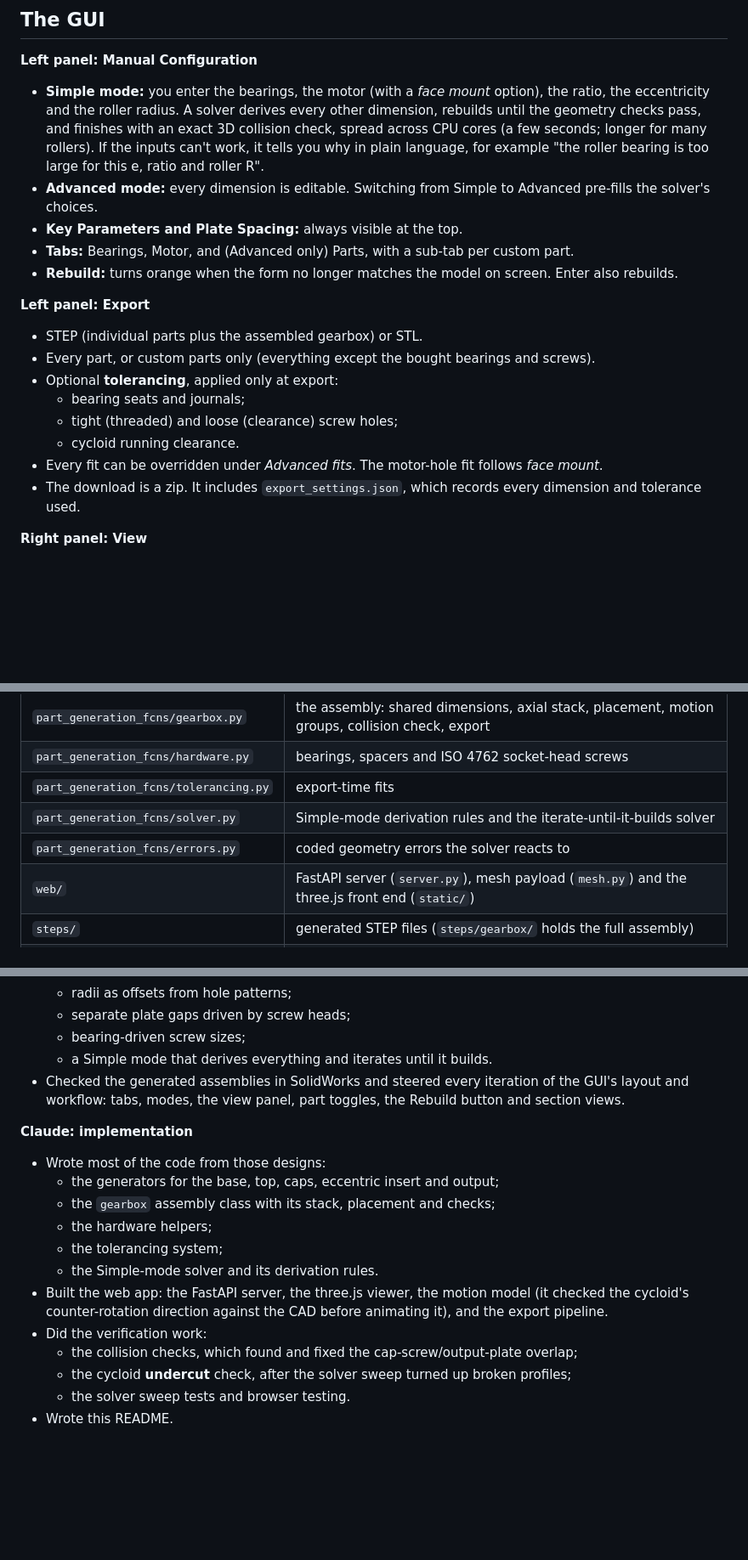
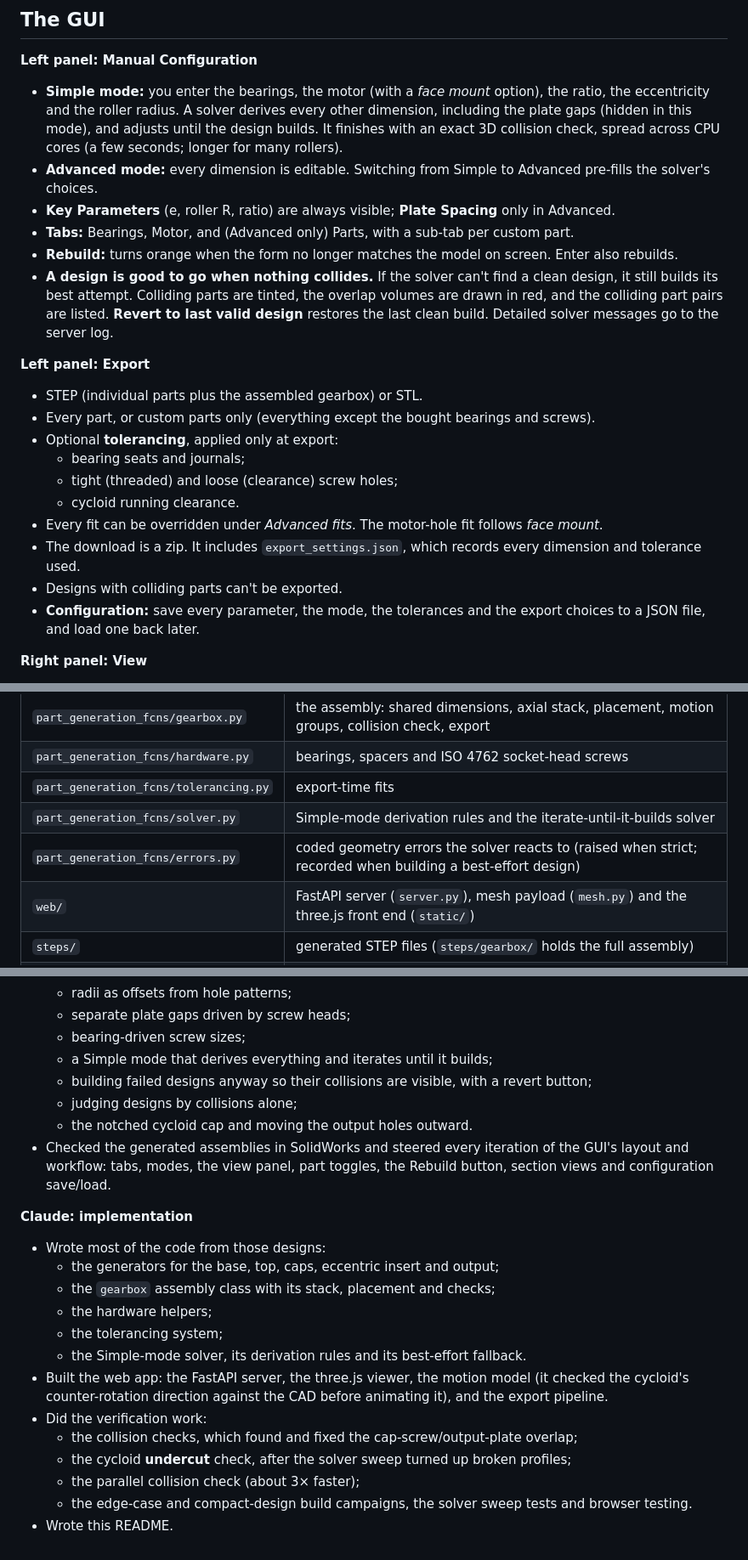
Before and after one commit to GreyBeard-Engineering/CRAP, a Markdown page: README.md, 3 parts joined by grey strips. Shown at 85% size. Rendered like a GitHub page; blank space fills up the shorter version.

Commit message:
README: best-effort builds, collision-only validity, config save/load, cap rule
Co-Authored-By: Claude Opus 5.5 <noreply@anthropic.com>

```diff
--- a/README.md
+++ b/README.md
@@ -20,11 +20,12 @@ The GUI opens at <http://127.0.0.1:8000>.
 ## The GUI
 
 **Left panel: Manual Configuration**
-- **Simple mode:** you enter the bearings, the motor (with a *face mount* option), the ratio, the eccentricity and the roller radius. A solver derives every other dimension, rebuilds until the geometry checks pass, and finishes with an exact 3D collision check, spread across CPU cores (a few seconds; longer for many rollers). If the inputs can't work, it tells you why in plain language, for example "the roller bearing is too large for this e, ratio and roller R".
+- **Simple mode:** you enter the bearings, the motor (with a *face mount* option), the ratio, the eccentricity and the roller radius. A solver derives every other dimension, including the plate gaps (hidden in this mode), and adjusts until the design builds. It finishes with an exact 3D collision check, spread across CPU cores (a few seconds; longer for many rollers).
 - **Advanced mode:** every dimension is editable. Switching from Simple to Advanced pre-fills the solver's choices.
-- **Key Parameters and Plate Spacing:** always visible at the top.
+- **Key Parameters** (e, roller R, ratio) are always visible; **Plate Spacing** only in Advanced.
 - **Tabs:** Bearings, Motor, and (Advanced only) Parts, with a sub-tab per custom part.
 - **Rebuild:** turns orange when the form no longer matches the model on screen. Enter also rebuilds.
+- **A design is good to go when nothing collides.** If the solver can't find a clean design, it still builds its best attempt. Colliding parts are tinted, the overlap volumes are drawn in red, and the colliding part pairs are listed. **Revert to last valid design** restores the last clean build. Detailed solver messages go to the server log.
 
 **Left panel: Export**
 - STEP (individual parts plus the assembled gearbox) or STL.
@@ -35,6 +36,8 @@ The GUI opens at <http://127.0.0.1:8000>.
   - cycloid running clearance.
 - Every fit can be overridden under *Advanced fits*. The motor-hole fit follows *face mount*.
 - The download is a zip. It includes `export_settings.json`, which records every dimension and tolerance used.
+- Designs with colliding parts can't be exported.
+- **Configuration:** save every parameter, the mode, the tolerances and the export choices to a JSON file, and load one back later.
 
 **Right panel: View**
 - X / Y / Z / home camera views.
@@ -68,7 +71,7 @@ res.gearbox.export("out", tolerancing(enabled=True, **DEFAULT_MAGNITUDES), fmt="
 | `part_generation_fcns/hardware.py` | bearings, spacers and ISO 4762 socket-head screws |
 | `part_generation_fcns/tolerancing.py` | export-time fits |
 | `part_generation_fcns/solver.py` | Simple-mode derivation rules and the iterate-until-it-builds solver |
-| `part_generation_fcns/errors.py` | coded geometry errors the solver reacts to |
+| `part_generation_fcns/errors.py` | coded geometry errors the solver reacts to (raised when strict; recorded when building a best-effort design) |
 | `web/` | FastAPI server (`server.py`), mesh payload (`mesh.py`) and the three.js front end (`static/`) |
 | `steps/` | generated STEP files (`steps/gearbox/` holds the full assembly) |
 | `test_cycloid.py`, `test_solver.py` | checks; `python test_solver.py --full` runs the exact collision check on every case in the sweep |
@@ -114,8 +122,11 @@ CRAP was built in a long back-and-forth between **Dash** and **Claude** (Anthrop
   - radii as offsets from hole patterns;
   - separate plate gaps driven by screw heads;
   - bearing-driven screw sizes;
-  - a Simple mode that derives everything and iterates until it builds.
-- Checked the generated assemblies in SolidWorks and steered every iteration of the GUI's layout and workflow: tabs, modes, the view panel, part toggles, the Rebuild button and section views.
+  - a Simple mode that derives everything and iterates until it builds;
+  - building failed designs anyway so their collisions are visible, with a revert button;
+  - judging designs by collisions alone;
+  - the notched cycloid cap and moving the output holes outward.
+- Checked the generated assemblies in SolidWorks and steered every iteration of the GUI's layout and workflow: tabs, modes, the view panel, part toggles, the Rebuild button, section views and configuration save/load.
 
 **Claude: implementation**
 - Wrote most of the code from those designs:
@@ -123,10 +134,11 @@ CRAP was built in a long back-and-forth between **Dash** and **Claude** (Anthrop
   - the `gearbox` assembly class with its stack, placement and checks;
   - the hardware helpers;
   - the tolerancing system;
-  - the Simple-mode solver and its derivation rules.
+  - the Simple-mode solver, its derivation rules and its best-effort fallback.
 - Built the web app: the FastAPI server, the three.js viewer, the motion model (it checked the cycloid's counter-rotation direction against the CAD before animating it), and the export pipeline.
 - Did the verification work:
   - the collision checks, which found and fixed the cap-screw/output-plate overlap;
   - the cycloid **undercut** check, after the solver sweep turned up broken profiles;
-  - the solver sweep tests and browser testing.
+  - the parallel collision check (about 3× faster);
+  - the edge-case and compact-design build campaigns, the solver sweep tests and browser testing.
 - Wrote this README.
```
Also changed, not shown: other parts of README.md (+6 -1 lines).
